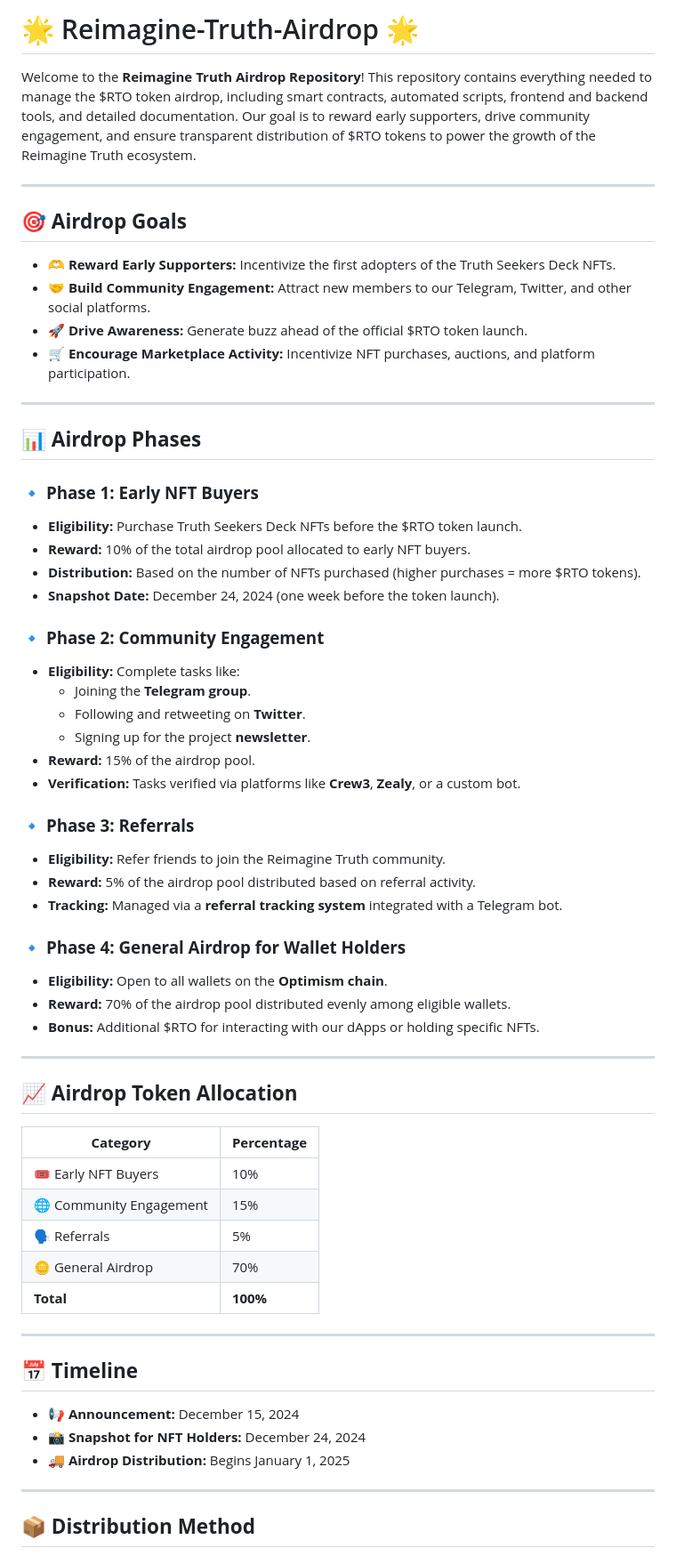
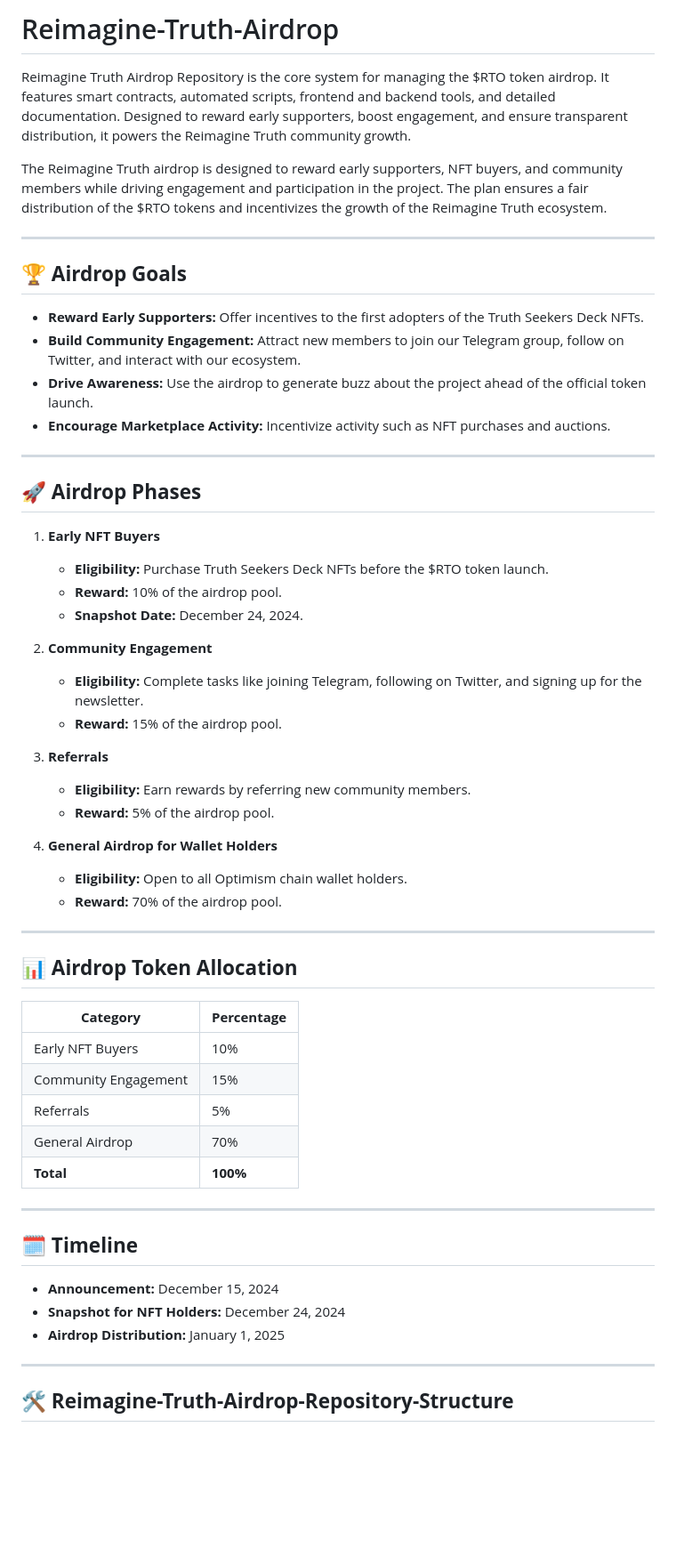
Before and after one commit to ReimagineTruth/reimaginethruth.io, a Markdown page: AIRDDROP.md, the part around one of its changes. Shown at 89% size. GitHub-like rendering; blank space fills up the shorter version.

```diff
--- a/AIRDDROP.md
+++ b/AIRDDROP.md
@@ -1,65 +1,60 @@
-# 🌟 Reimagine-Truth-Airdrop 🌟
+# Reimagine-Truth-Airdrop
 
-Welcome to the **Reimagine Truth Airdrop Repository**! This repository contains everything needed to manage the $RTO token airdrop, including smart contracts, automated scripts, frontend and backend tools, and detailed documentation. Our goal is to reward early supporters, drive community engagement, and ensure transparent distribution of $RTO tokens to power the growth of the Reimagine Truth ecosystem.
+Reimagine Truth Airdrop Repository is the core system for managing the $RTO token airdrop. It features smart contracts, automated scripts, frontend and backend tools, and detailed documentation. Designed to reward early supporters, boost engagement, and ensure transparent distribution, it powers the Reimagine Truth community growth.
+
+The Reimagine Truth airdrop is designed to reward early supporters, NFT buyers, and community members while driving engagement and participation in the project. The plan ensures a fair distribution of the $RTO tokens and incentivizes the growth of the Reimagine Truth ecosystem.
 
 ---
 
-## 🎯 **Airdrop Goals**
+## 🏆 **Airdrop Goals**
 
-- **🫶 Reward Early Supporters:** Incentivize the first adopters of the Truth Seekers Deck NFTs.
-- **🤝 Build Community Engagement:** Attract new members to our Telegram, Twitter, and other social platforms.
-- **🚀 Drive Awareness:** Generate buzz ahead of the official $RTO token launch.
-- **🛒 Encourage Marketplace Activity:** Incentivize NFT purchases, auctions, and platform participation.
+- **Reward Early Supporters:** Offer incentives to the first adopters of the Truth Seekers Deck NFTs.
+- **Build Community Engagement:** Attract new members to join our Telegram group, follow on Twitter, and interact with our ecosystem.
+- **Drive Awareness:** Use the airdrop to generate buzz about the project ahead of the official token launch.
+- **Encourage Marketplace Activity:** Incentivize activity such as NFT purchases and auctions.
 
 ---
 
-## 📊 **Airdrop Phases**
+## 🚀 **Airdrop Phases**
 
-### 🔹 **Phase 1: Early NFT Buyers**
-- **Eligibility:** Purchase Truth Seekers Deck NFTs before the $RTO token launch.
-- **Reward:** 10% of the total airdrop pool allocated to early NFT buyers.
-- **Distribution:** Based on the number of NFTs purchased (higher purchases = more $RTO tokens).
-- **Snapshot Date:** December 24, 2024 (one week before the token launch).
+1. **Early NFT Buyers**
+   - **Eligibility:** Purchase Truth Seekers Deck NFTs before the $RTO token launch.
+   - **Reward:** 10% of the airdrop pool.
+   - **Snapshot Date:** December 24, 2024.
 
-### 🔹 **Phase 2: Community Engagement**
-- **Eligibility:** Complete tasks like:
-  - Joining the **Telegram group**.
-  - Following and retweeting on **Twitter**.
-  - Signing up for the project **newsletter**.
-- **Reward:** 15% of the airdrop pool.
-- **Verification:** Tasks verified via platforms like **Crew3**, **Zealy**, or a custom bot.
+2. **Community Engagement**
+   - **Eligibility:** Complete tasks like joining Telegram, following on Twitter, and signing up for the newsletter.
+   - **Reward:** 15% of the airdrop pool.
 
-### 🔹 **Phase 3: Referrals**
-- **Eligibility:** Refer friends to join the Reimagine Truth community.
-- **Reward:** 5% of the airdrop pool distributed based on referral activity.
-- **Tracking:** Managed via a **referral tracking system** integrated with a Telegram bot.
+3. **Referrals**
+   - **Eligibility:** Earn rewards by referring new community members.
+   - **Reward:** 5% of the airdrop pool.
 
-### 🔹 **Phase 4: General Airdrop for Wallet Holders**
-- **Eligibility:** Open to all wallets on the **Optimism chain**.
-- **Reward:** 70% of the airdrop pool distributed evenly among eligible wallets.
-- **Bonus:** Additional $RTO for interacting with our dApps or holding specific NFTs.
+4. **General Airdrop for Wallet Holders**
+   - **Eligibility:** Open to all Optimism chain wallet holders.
+   - **Reward:** 70% of the airdrop pool.
 
 ---
 
-## 📈 **Airdrop Token Allocation**
+## 📊 **Airdrop Token Allocation**
 
 | **Category**          | **Percentage** |
 |------------------------|----------------|
-| 🎟️ Early NFT Buyers   | 10%            |
-| 🌐 Community Engagement | 15%            |
-| 🗣️ Referrals          | 5%             |
-| 🪙 General Airdrop     | 70%            |
-| **Total**             | **100%**       |
+| Early NFT Buyers       | 10%            |
+| Community Engagement   | 15%            |
+| Referrals              | 5%             |
+| General Airdrop        | 70%            |
+| **Total**              | **100%**       |
 
 ---
 
-## 📅 **Timeline**
+## 🗓️ **Timeline**
 
-- **📢 Announcement:** December 15, 2024
-- **📸 Snapshot for NFT Holders:** December 24, 2024
-- **🚚 Airdrop Distribution:** Begins January 1, 2025
+- **Announcement:** December 15, 2024
+- **Snapshot for NFT Holders:** December 24, 2024
+- **Airdrop Distribution:** January 1, 2025
 
 ---
 
-## 📦 **Distribution Method**
+## 🛠️ **Reimagine-Truth-Airdrop-Repository-Structure**
 
```
Also changed, not shown: other parts of AIRDDROP.md (+74 -46 lines).
